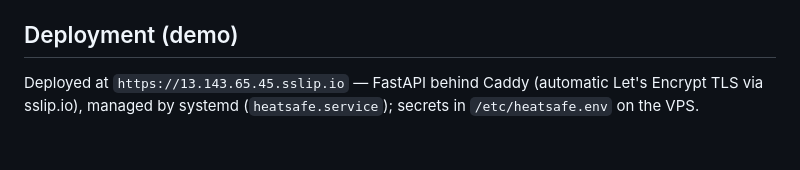
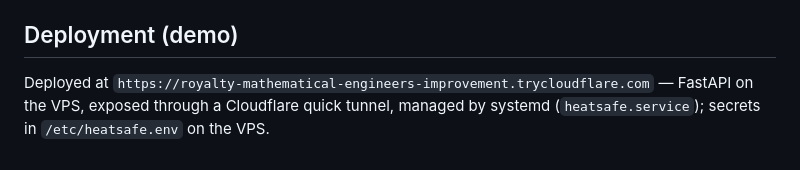
Before and after one commit to ssuvorin/BUILDERS-3, a Markdown page: README.md, the part around the change. Rendered like a GitHub page.

Commit message:
Point deployment URLs at the live Cloudflare tunnel

```diff
--- a/README.md
+++ b/README.md
@@ -133,6 +133,7 @@ phrasings are pinned per language in `agent/prompt.md`.)
 
 ## Deployment (demo)
 
-Deployed at `https://13.143.65.45.sslip.io` — FastAPI behind Caddy
-(automatic Let's Encrypt TLS via sslip.io), managed by systemd
-(`heatsafe.service`); secrets in `/etc/heatsafe.env` on the VPS.
+Deployed at
+`https://royalty-mathematical-engineers-improvement.trycloudflare.com` —
+FastAPI on the VPS, exposed through a Cloudflare quick tunnel, managed by
+systemd (`heatsafe.service`); secrets in `/etc/heatsafe.env` on the VPS.
```
Also changed, not shown: agent/tools.md (+9 -9 lines).
